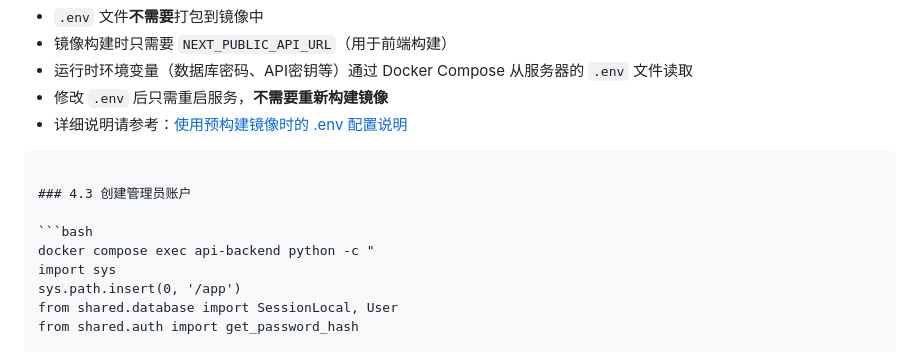
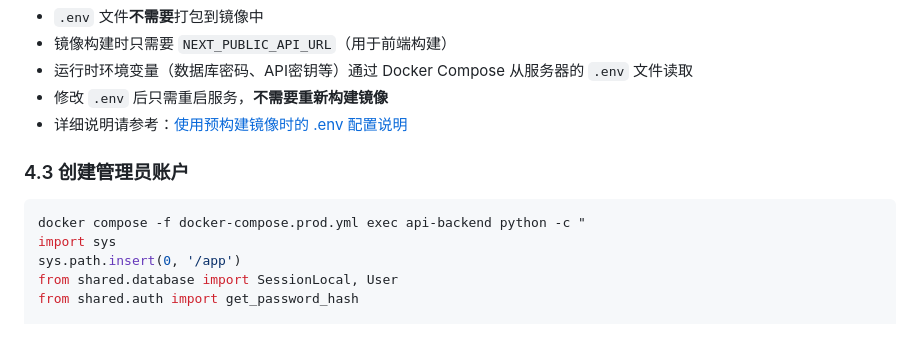
Before and after one commit to wang1st/z-pulse, a Markdown page: docs/deployment/aliyun.md, the part around the change. Rendered like a GitHub page.

Commit message:
fix: 修复文档格式和命令，统一使用 docker-compose.prod.yml

````diff
--- a/docs/deployment/aliyun.md
+++ b/docs/deployment/aliyun.md
@@ -364,12 +364,10 @@ docker compose -f docker-compose.prod.yml ps
 - 修改 `.env` 后只需重启服务，**不需要重新构建镜像**
 - 详细说明请参考：[使用预构建镜像时的 .env 配置说明](env-for-prebuilt-images.md)
 
-```
-
 ### 4.3 创建管理员账户
 
 ```bash
-docker compose exec api-backend python -c "
+docker compose -f docker-compose.prod.yml exec api-backend python -c "
 import sys
 sys.path.insert(0, '/app')
 from shared.database import SessionLocal, User
````
